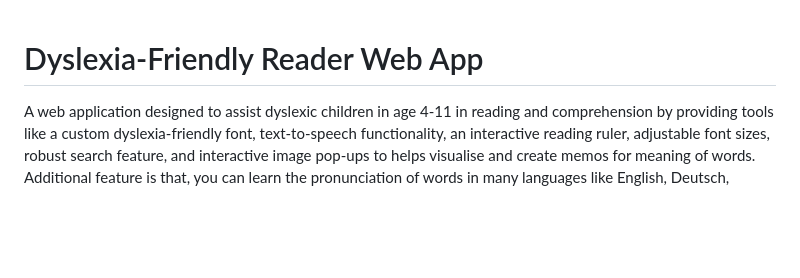
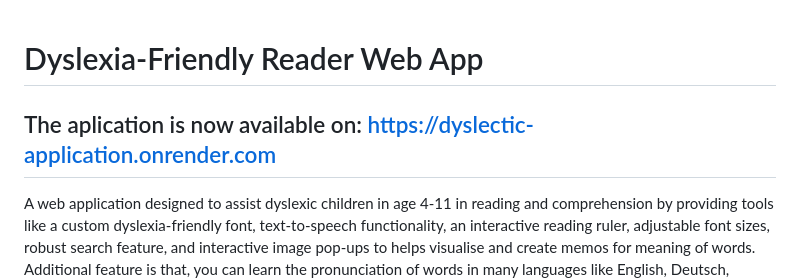
Before and after one commit to Torekas/Dyslectic_application, a Markdown page: README.md, the part around the change. GitHub-like rendering; blank space fills up the shorter version.

```diff
--- a/README.md
+++ b/README.md
@@ -1,4 +1,6 @@
 # Dyslexia-Friendly Reader Web App
+
+## The aplication is now available on: https://dyslectic-application.onrender.com
 
 A web application designed to assist dyslexic children in age 4-11 in reading and comprehension by providing tools like a custom dyslexia-friendly font, text-to-speech functionality, an interactive reading ruler, adjustable font sizes, robust search feature, and interactive image pop-ups to helps visualise and create memos for meaning of words. Additional feature is that, you can learn the pronunciation of words in many languages like English, Deutsch, Italiano or French.
 
```
